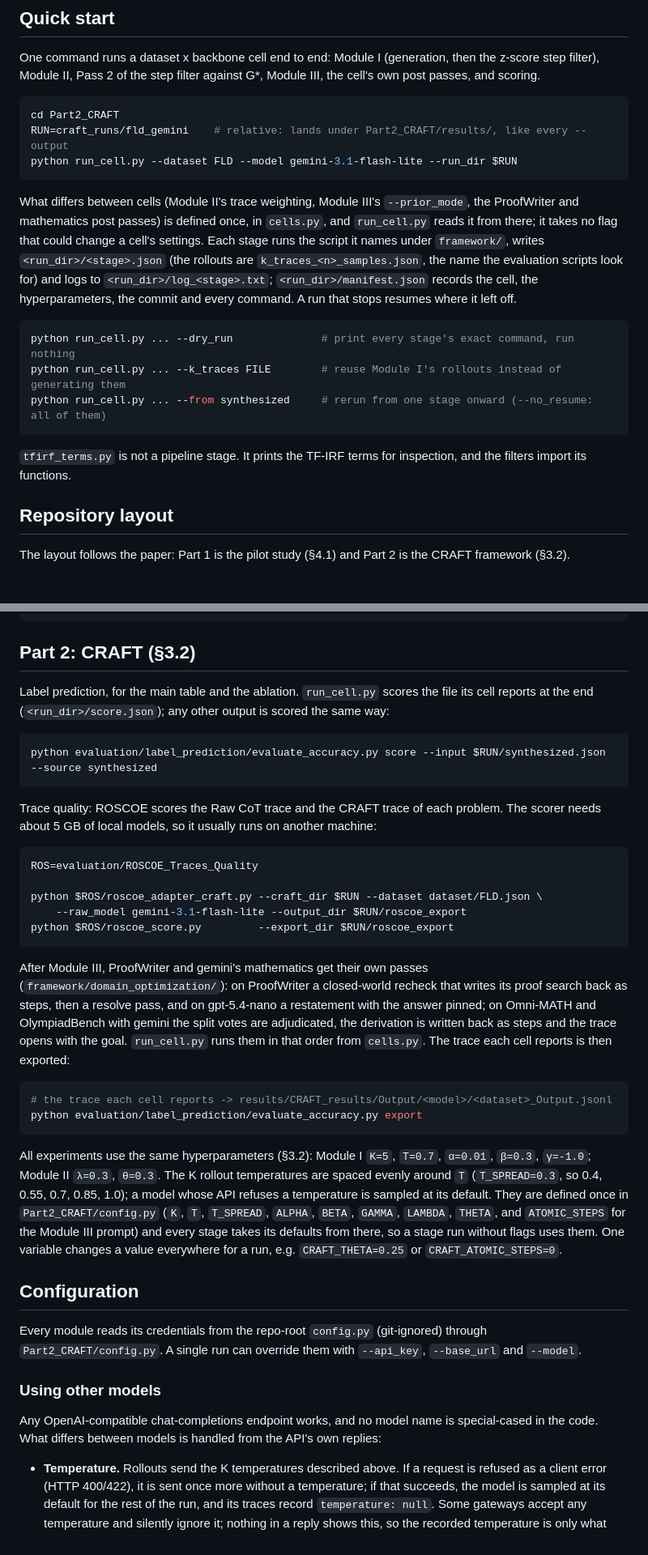
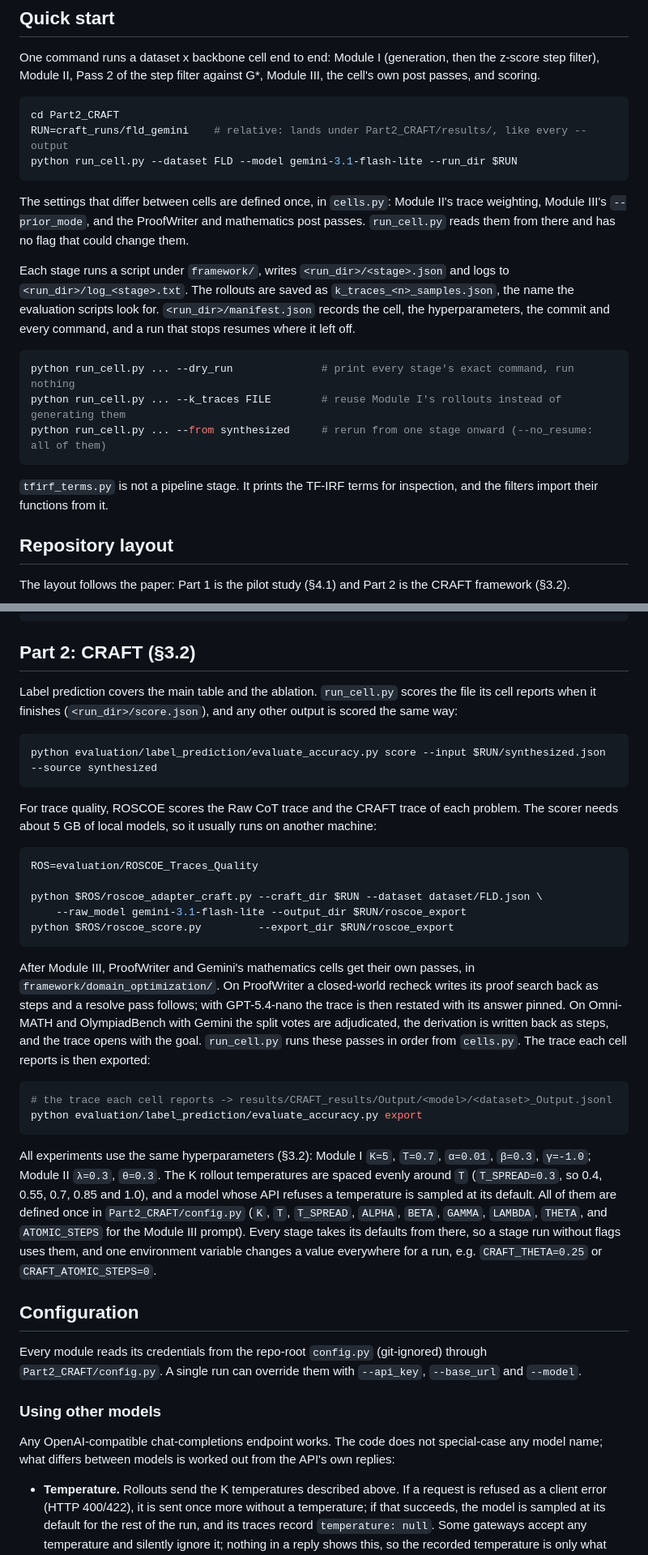
Before and after one commit to ZpLing/CRAFT, a Markdown page: README.md, 2 parts joined by grey strips. Shown at 81% size. Drawn GitHub-style; blank space fills up the shorter version.

Commit message:
README: plainer prose, same content
Long sentences split, model names written as GPT-5.4-nano and Gemini in prose,
decorative bold dropped. Code blocks, commands, paths and the results table are
unchanged.

Co-Authored-By: Claude Opus 5.5 (1M context) <noreply@anthropic.com>

````diff
--- a/README.md
+++ b/README.md
@@ -59,13 +59,14 @@ RUN=craft_runs/fld_gemini    # relative: lands under Part2_CRAFT/results/, like
 python run_cell.py --dataset FLD --model gemini-3.1-flash-lite --run_dir $RUN
 ```
 
-What differs between cells (Module II's trace weighting, Module III's `--prior_mode`, the
-ProofWriter and mathematics post passes) is defined once, in `cells.py`, and `run_cell.py`
-reads it from there; it takes no flag that could change a cell's settings. Each stage runs
-the script it names under `framework/`, writes `<run_dir>/<stage>.json` (the rollouts are
-`k_traces_<n>_samples.json`, the name the evaluation scripts look for) and logs to
-`<run_dir>/log_<stage>.txt`; `<run_dir>/manifest.json` records the cell, the
-hyperparameters, the commit and every command. A run that stops resumes where it left off.
+The settings that differ between cells are defined once, in `cells.py`: Module II's trace
+weighting, Module III's `--prior_mode`, and the ProofWriter and mathematics post passes.
+`run_cell.py` reads them from there and has no flag that could change them.
+
+Each stage runs a script under `framework/`, writes `<run_dir>/<stage>.json` and logs to
+`<run_dir>/log_<stage>.txt`. The rollouts are saved as `k_traces_<n>_samples.json`, the name
+the evaluation scripts look for. `<run_dir>/manifest.json` records the cell, the
+hyperparameters, the commit and every command, and a run that stops resumes where it left off.
 
 ```bash
 python run_cell.py ... --dry_run              # print every stage's exact command, run nothing
@@ -73,8 +74,8 @@ python run_cell.py ... --k_traces FILE        # reuse Module I's rollouts instea
 python run_cell.py ... --from synthesized     # rerun from one stage onward (--no_resume: all of them)
 ```
 
-`tfirf_terms.py` is not a pipeline stage. It prints the TF-IRF terms for inspection, and
-the filters import its functions.
+`tfirf_terms.py` is not a pipeline stage. It prints the TF-IRF terms for inspection, and the
+filters import their functions from it.
 
 ## Repository layout
 
@@ -172,14 +174,15 @@ python "$P1"/experiments/roscoe_experiment/generate_traces.py --model <model> --
 
 ## Part 2: CRAFT (§3.2)
 
-Label prediction, for the main table and the ablation. `run_cell.py` scores the file its
-cell reports at the end (`<run_dir>/score.json`); any other output is scored the same way:
+Label prediction covers the main table and the ablation. `run_cell.py` scores the file its
+cell reports when it finishes (`<run_dir>/score.json`), and any other output is scored the
+same way:
 
 ```bash
 python evaluation/label_prediction/evaluate_accuracy.py score --input $RUN/synthesized.json --source synthesized
 ```
 
-Trace quality: ROSCOE scores the Raw CoT trace and the CRAFT trace of each problem. The
+For trace quality, ROSCOE scores the Raw CoT trace and the CRAFT trace of each problem. The
 scorer needs about 5 GB of local models, so it usually runs on another machine:
 
 ```bash
@@ -190,12 +193,13 @@ python $ROS/roscoe_adapter_craft.py --craft_dir $RUN --dataset dataset/FLD.json
 python $ROS/roscoe_score.py         --export_dir $RUN/roscoe_export
 ```
 
-After Module III, ProofWriter and gemini's mathematics get their own passes
-(`framework/domain_optimization/`): on ProofWriter a closed-world recheck that writes its
-proof search back as steps, then a resolve pass, and on gpt-5.4-nano a restatement with the
-answer pinned; on Omni-MATH and OlympiadBench with gemini the split votes are adjudicated,
-the derivation is written back as steps and the trace opens with the goal. `run_cell.py`
-runs them in that order from `cells.py`. The trace each cell reports is then exported:
+After Module III, ProofWriter and Gemini's mathematics cells get their own passes, in
+`framework/domain_optimization/`. On ProofWriter a closed-world recheck writes its proof
+search back as steps and a resolve pass follows; with GPT-5.4-nano the trace is then restated
+with its answer pinned. On Omni-MATH and OlympiadBench with Gemini the split votes are
+adjudicated, the derivation is written back as steps, and the trace opens with the goal.
+`run_cell.py` runs these passes in order from `cells.py`. The trace each cell reports is then
+exported:
 
 ```bash
 # the trace each cell reports -> results/CRAFT_results/Output/<model>/<dataset>_Output.jsonl
@@ -203,13 +207,13 @@ python evaluation/label_prediction/evaluate_accuracy.py export
 ```
 
 All experiments use the same hyperparameters (§3.2): Module I `K=5`, `T=0.7`, `α=0.01`,
-`β=0.3`, `γ=-1.0`; Module II `λ=0.3`, `θ=0.3`. The K rollout temperatures are spaced
-evenly around `T` (`T_SPREAD=0.3`, so 0.4, 0.55, 0.7, 0.85, 1.0); a model whose API refuses
-a temperature is sampled at its default. They are defined once in
-`Part2_CRAFT/config.py` (`K`, `T`, `T_SPREAD`, `ALPHA`, `BETA`, `GAMMA`, `LAMBDA`, `THETA`, and
-`ATOMIC_STEPS` for the Module III prompt) and every stage takes its defaults from there,
-so a stage run without flags uses them. One variable changes a value everywhere for a
-run, e.g. `CRAFT_THETA=0.25` or `CRAFT_ATOMIC_STEPS=0`.
+`β=0.3`, `γ=-1.0`; Module II `λ=0.3`, `θ=0.3`. The K rollout temperatures are spaced evenly
+around `T` (`T_SPREAD=0.3`, so 0.4, 0.55, 0.7, 0.85 and 1.0), and a model whose API refuses a
+temperature is sampled at its default. All of them are defined once in `Part2_CRAFT/config.py`
+(`K`, `T`, `T_SPREAD`, `ALPHA`, `BETA`, `GAMMA`, `LAMBDA`, `THETA`, and `ATOMIC_STEPS` for the
+Module III prompt). Every stage takes its defaults from there, so a stage run without flags
+uses them, and one environment variable changes a value everywhere for a run, e.g.
+`CRAFT_THETA=0.25` or `CRAFT_ATOMIC_STEPS=0`.
 
 ## Configuration
 
@@ -219,8 +223,8 @@ Every module reads its credentials from the repo-root `config.py` (git-ignored)
 
 ### Using other models
 
-Any OpenAI-compatible chat-completions endpoint works, and no model name is special-cased
-in the code. What differs between models is handled from the API's own replies:
+Any OpenAI-compatible chat-completions endpoint works. The code does not special-case any
+model name; what differs between models is worked out from the API's own replies:
 
 - **Temperature.** Rollouts send the K temperatures described above. If a request is refused
   as a client error (HTTP 400/422), it is sent once more without a temperature; if that
````
Also changed, not shown: other parts of README.md (+10 -9 lines).
